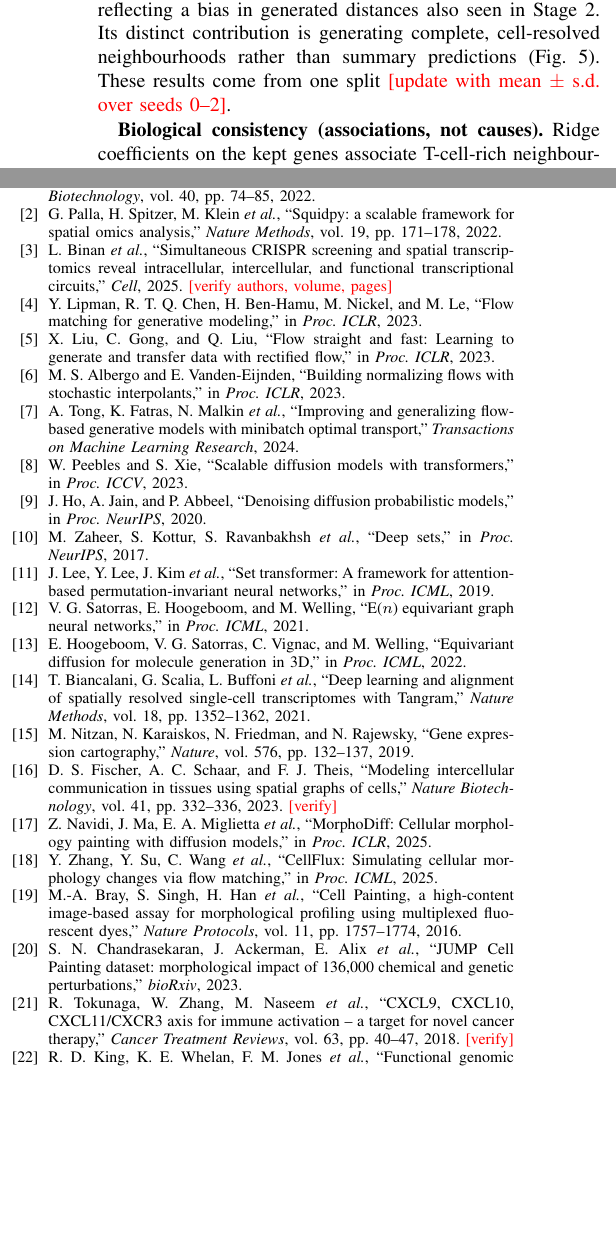
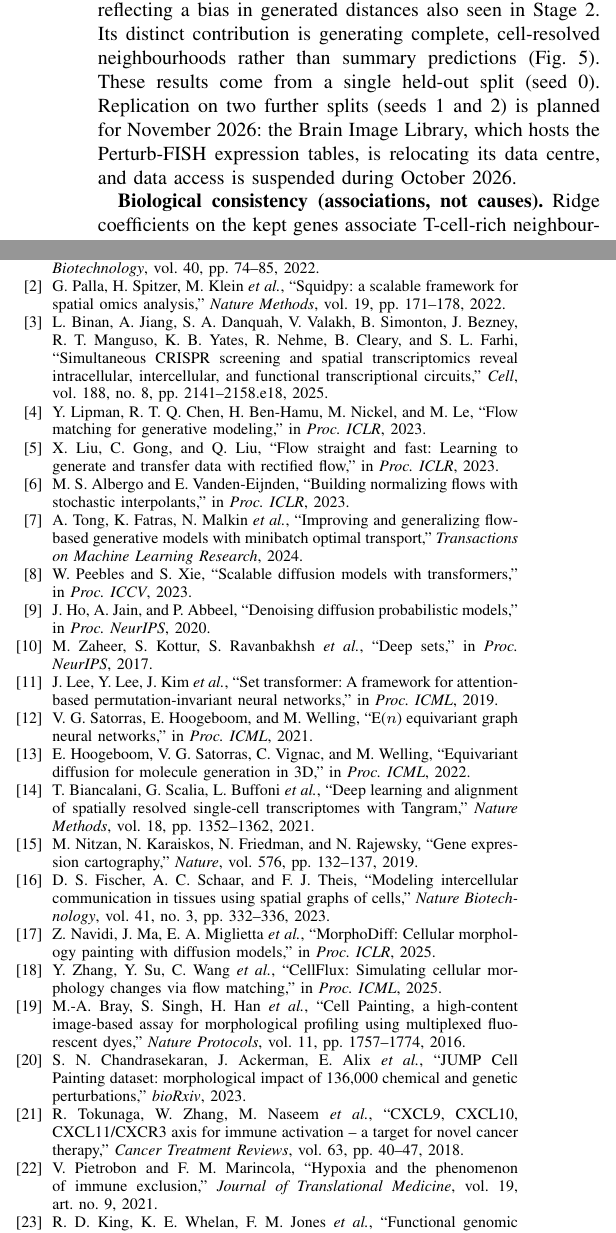
Before and after one commit to senthuran2107/BlackPearl-Morphix, a LaTeX paper (paper/main.tex): two parts of the columns of pages 5 and 7 of 8, joined at a grey line, cut so that both start at the same text, the shorter picture padded with empty space. Compiled offline with pdfLaTeX.

Commit message:
Add files via upload

```diff
--- a/paper/main.tex
+++ b/paper/main.tex
@@ -247,9 +247,9 @@ Ridge regression    & 0.17 / 0.41 & 0.40 / 0.57 & 0.15 / 0.38 \\
 
 All three pre-specified criteria were met (Table~\ref{tab:s2b}, Fig.~\ref{fig:s2b}). Expression predicts host fraction (R$^2=0.40$, $\rho=0.57$), T-cell fraction (R$^2=0.16$, $\rho=0.41$) and distance to the nearest T cell ($\rho=0.36$) in unseen tissue. The shuffled-expression control has $\rho\approx0$ (its negative R$^2$ reflects confident predictions assigned to the wrong cells), and the held-out loss was lowest with the cell's own expression (1.716) vs.\ none (1.721) and shuffled (1.727). Using all genes changed little (T-cell fraction R$^2$ 0.17 vs.\ 0.16; host 0.38 vs.\ 0.40), so leaking transcripts do not drive the result.
 
-Morphix matches ridge regression on composition and outperforms $k$NN on host fraction, but is worse on spacing features (R$^2$ $-0.12$ and $-0.56$ for mean and nearest distance, vs.\ 0.08 and 0.14 for ridge; ranking is preserved, $\rho\approx0.25$), reflecting a bias in generated distances also seen in Stage~2. Its distinct contribution is generating complete, cell-resolved neighbourhoods rather than summary predictions (Fig.~\ref{fig:s2bex}). These results come from one split \todo{update with mean $\pm$ s.d.\ over seeds 0--2}.
+Morphix matches ridge regression on composition and outperforms $k$NN on host fraction, but is worse on spacing features (R$^2$ $-0.12$ and $-0.56$ for mean and nearest distance, vs.\ 0.08 and 0.14 for ridge; ranking is preserved, $\rho\approx0.25$), reflecting a bias in generated distances also seen in Stage~2. Its distinct contribution is generating complete, cell-resolved neighbourhoods rather than summary predictions (Fig.~\ref{fig:s2bex}). These results come from a single held-out split (seed~0). Replication on two further splits (seeds~1 and~2) is planned for November 2026: the Brain Image Library, which hosts the Perturb-FISH expression tables, is relocating its data centre, and data access is suspended during October 2026.
 
-\textbf{Biological consistency (associations, not causes).} Ridge coefficients on the kept genes associate T-cell-rich neighbourhoods with CXCL10, CXCL11, IDO1, HLA-B and TAPBP, consistent with the interferon-$\gamma$ response of tumour cells to nearby T cells~\cite{tokunaga2018}, and T-cell-poor neighbourhoods with PKM, VEGFA, PDK1 and CA9, consistent with hypoxic, glycolytic regions from which T cells are often excluded \todo{citation}. None of these genes was removed by the leakage filter, so they reflect the tumour cells' own state. Because neighbourhoods also shape expression, these links are associative.
+\textbf{Biological consistency (associations, not causes).} Ridge coefficients on the kept genes associate T-cell-rich neighbourhoods with CXCL10, CXCL11, IDO1, HLA-B and TAPBP, consistent with the interferon-$\gamma$ response of tumour cells to nearby T cells~\cite{tokunaga2018}, and T-cell-poor neighbourhoods with PKM, VEGFA, PDK1 and CA9, consistent with hypoxic, glycolytic regions from which T cells are often excluded~\cite{pietrobon2021}. None of these genes was removed by the leakage filter, so they reflect the tumour cells' own state. Because neighbourhoods also shape expression, these links are associative.
 
 \begin{figure}[!t]
 \centering
@@ -365,7 +365,7 @@ We thank the authors of the seqFISH and Perturb-FISH studies for making their da
 \begin{thebibliography}{99}
 \bibitem{lohoff2022} T.~Lohoff, S.~Ghazanfar, A.~Missarova \emph{et al.}, ``Integration of spatial and single-cell transcriptomic data elucidates mouse organogenesis,'' \emph{Nature Biotechnology}, vol.~40, pp.~74--85, 2022.
 \bibitem{palla2022} G.~Palla, H.~Spitzer, M.~Klein \emph{et al.}, ``Squidpy: a scalable framework for spatial omics analysis,'' \emph{Nature Methods}, vol.~19, pp.~171--178, 2022.
-\bibitem{binan2025} L.~Binan \emph{et al.}, ``Simultaneous CRISPR screening and spatial transcriptomics reveal intracellular, intercellular, and functional transcriptional circuits,'' \emph{Cell}, 2025. \todo{verify authors, volume, pages}
+\bibitem{binan2025} L.~Binan, A.~Jiang, S.~A.~Danquah, V.~Valakh, B.~Simonton, J.~Bezney, R.~T.~Manguso, K.~B.~Yates, R.~Nehme, B.~Cleary, and S.~L.~Farhi, ``Simultaneous CRISPR screening and spatial transcriptomics reveal intracellular, intercellular, and functional transcriptional circuits,'' \emph{Cell}, vol.~188, no.~8, pp.~2141--2158.e18, 2025.
 \bibitem{lipman2023} Y.~Lipman, R.~T.~Q.~Chen, H.~Ben-Hamu, M.~Nickel, and M.~Le, ``Flow matching for generative modeling,'' in \emph{Proc.\ ICLR}, 2023.
 \bibitem{liu2023} X.~Liu, C.~Gong, and Q.~Liu, ``Flow straight and fast: Learning to generate and transfer data with rectified flow,'' in \emph{Proc.\ ICLR}, 2023.
 \bibitem{albergo2023} M.~S.~Albergo and E.~Vanden-Eijnden, ``Building normalizing flows with stochastic interpolants,'' in \emph{Proc.\ ICLR}, 2023.
@@ -378,12 +378,13 @@ We thank the authors of the seqFISH and Perturb-FISH studies for making their da
 \bibitem{hoogeboom2022} E.~Hoogeboom, V.~G.~Satorras, C.~Vignac, and M.~Welling, ``Equivariant diffusion for molecule generation in 3D,'' in \emph{Proc.\ ICML}, 2022.
 \bibitem{biancalani2021} T.~Biancalani, G.~Scalia, L.~Buffoni \emph{et al.}, ``Deep learning and alignment of spatially resolved single-cell transcriptomes with Tangram,'' \emph{Nature Methods}, vol.~18, pp.~1352--1362, 2021.
 \bibitem{nitzan2019} M.~Nitzan, N.~Karaiskos, N.~Friedman, and N.~Rajewsky, ``Gene expression cartography,'' \emph{Nature}, vol.~576, pp.~132--137, 2019.
-\bibitem{fischer2023} D.~S.~Fischer, A.~C.~Schaar, and F.~J.~Theis, ``Modeling intercellular communication in tissues using spatial graphs of cells,'' \emph{Nature Biotechnology}, vol.~41, pp.~332--336, 2023. \todo{verify}
+\bibitem{fischer2023} D.~S.~Fischer, A.~C.~Schaar, and F.~J.~Theis, ``Modeling intercellular communication in tissues using spatial graphs of cells,'' \emph{Nature Biotechnology}, vol.~41, no.~3, pp.~332--336, 2023.
 \bibitem{navidi2025} Z.~Navidi, J.~Ma, E.~A.~Miglietta \emph{et al.}, ``MorphoDiff: Cellular morphology painting with diffusion models,'' in \emph{Proc.\ ICLR}, 2025.
 \bibitem{zhang2025} Y.~Zhang, Y.~Su, C.~Wang \emph{et al.}, ``CellFlux: Simulating cellular morphology changes via flow matching,'' in \emph{Proc.\ ICML}, 2025.
 \bibitem{bray2016} M.-A.~Bray, S.~Singh, H.~Han \emph{et al.}, ``Cell Painting, a high-content image-based assay for morphological profiling using multiplexed fluorescent dyes,'' \emph{Nature Protocols}, vol.~11, pp.~1757--1774, 2016.
 \bibitem{chandrasekaran2023} S.~N.~Chandrasekaran, J.~Ackerman, E.~Alix \emph{et al.}, ``JUMP Cell Painting dataset: morphological impact of 136,000 chemical and genetic perturbations,'' \emph{bioRxiv}, 2023.
-\bibitem{tokunaga2018} R.~Tokunaga, W.~Zhang, M.~Naseem \emph{et al.}, ``CXCL9, CXCL10, CXCL11/CXCR3 axis for immune activation -- a target for novel cancer therapy,'' \emph{Cancer Treatment Reviews}, vol.~63, pp.~40--47, 2018. \todo{verify}
+\bibitem{tokunaga2018} R.~Tokunaga, W.~Zhang, M.~Naseem \emph{et al.}, ``CXCL9, CXCL10, CXCL11/CXCR3 axis for immune activation -- a target for novel cancer therapy,'' \emph{Cancer Treatment Reviews}, vol.~63, pp.~40--47, 2018.
+\bibitem{pietrobon2021} V.~Pietrobon and F.~M.~Marincola, ``Hypoxia and the phenomenon of immune exclusion,'' \emph{Journal of Translational Medicine}, vol.~19, art.~no.~9, 2021.
 \bibitem{king2004} R.~D.~King, K.~E.~Whelan, F.~M.~Jones \emph{et al.}, ``Functional genomic hypothesis generation and experimentation by a robot scientist,'' \emph{Nature}, vol.~427, pp.~247--252, 2004.
 \bibitem{burger2020} B.~Burger, P.~M.~Maffettone, V.~V.~Gusev \emph{et al.}, ``A mobile robotic chemist,'' \emph{Nature}, vol.~583, pp.~237--241, 2020.
 \bibitem{settles2009} B.~Settles, ``Active learning literature survey,'' Computer Sciences Technical Report 1648, University of Wisconsin--Madison, 2009.
```
Also changed, not shown: paper/main.tex (10 more changed lines).
